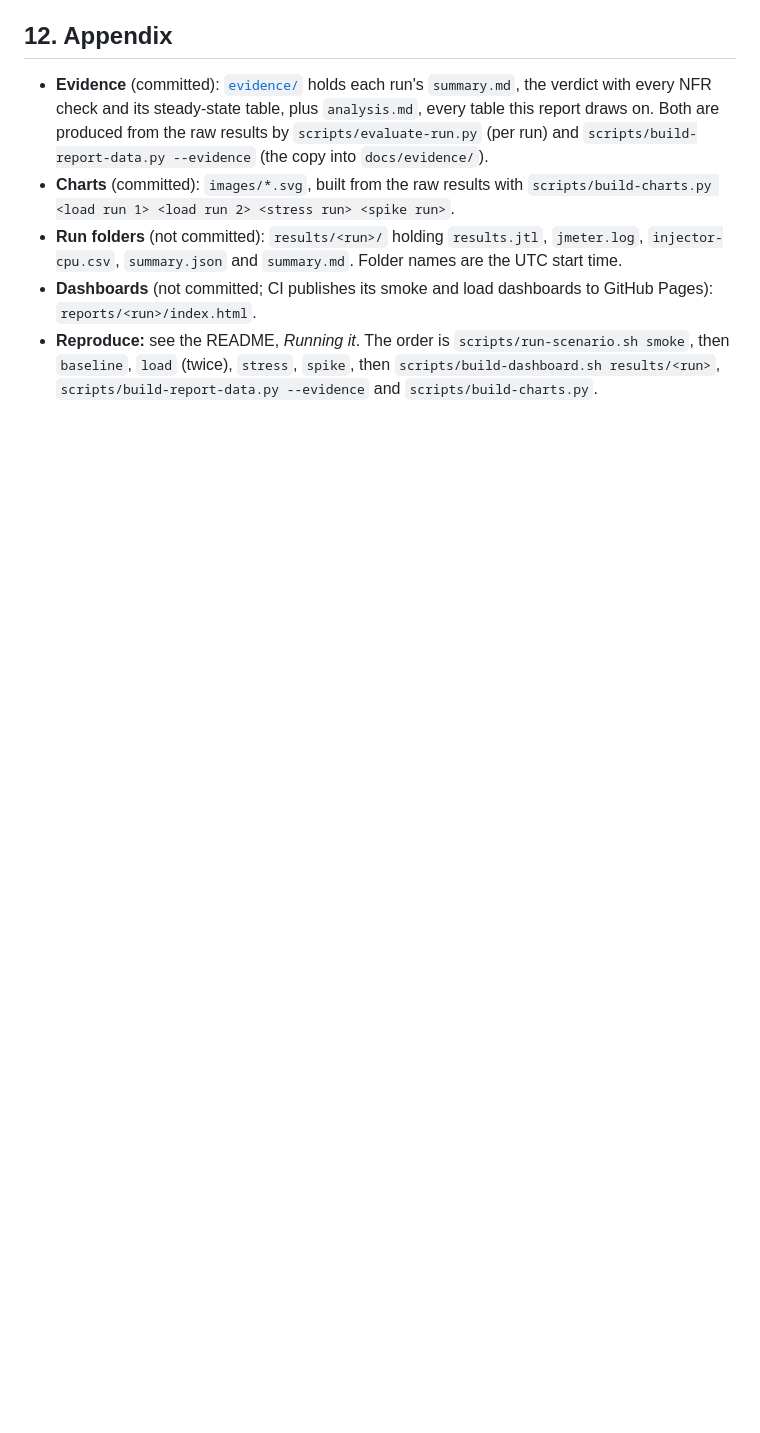
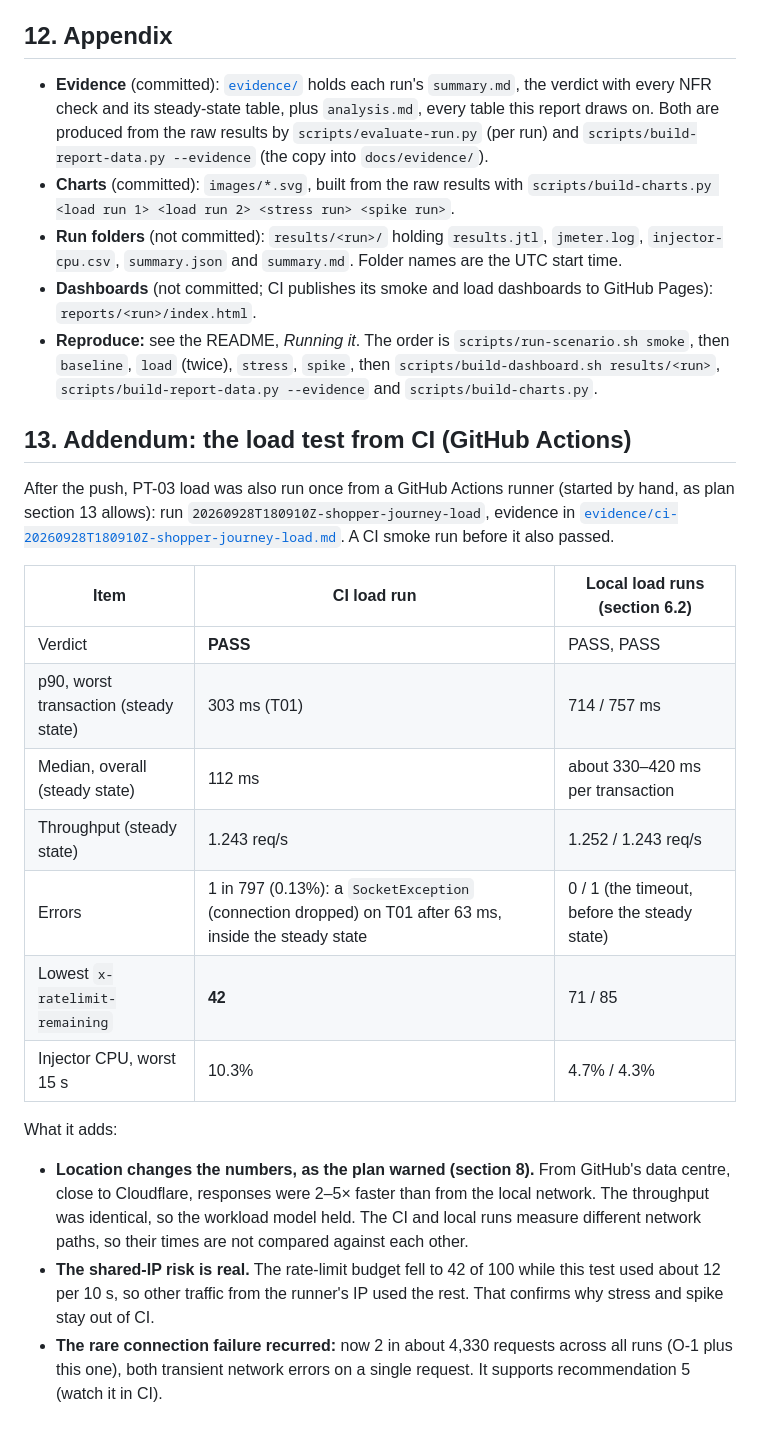
Before and after one commit to Anusreepsuresh074/ecommerce-performance-testing, a Markdown page: docs/test-summary-report.md, the part around one of its changes. Drawn GitHub-style; blank space fills up the shorter version.

```diff
--- a/docs/test-summary-report.md
+++ b/docs/test-summary-report.md
@@ -195,3 +196,22 @@ No run was suspended, repeated or excluded.
 - **Run folders** (not committed): `results/<run>/` holding `results.jtl`, `jmeter.log`, `injector-cpu.csv`, `summary.json` and `summary.md`. Folder names are the UTC start time.
 - **Dashboards** (not committed; CI publishes its smoke and load dashboards to GitHub Pages): `reports/<run>/index.html`.
 - **Reproduce:** see the README, *Running it*. The order is `scripts/run-scenario.sh smoke`, then `baseline`, `load` (twice), `stress`, `spike`, then `scripts/build-dashboard.sh results/<run>`, `scripts/build-report-data.py --evidence` and `scripts/build-charts.py`.
+
+## 13. Addendum: the load test from CI (GitHub Actions)
+
+After the push, PT-03 load was also run once from a GitHub Actions runner (started by hand, as plan section 13 allows): run `20260928T180910Z-shopper-journey-load`, evidence in [`evidence/ci-20260928T180910Z-shopper-journey-load.md`](evidence/ci-20260928T180910Z-shopper-journey-load.md). A CI smoke run before it also passed.
+
+| Item | CI load run | Local load runs (section 6.2) |
+|---|---|---|
+| Verdict | **PASS** | PASS, PASS |
+| p90, worst transaction (steady state) | 303 ms (T01) | 714 / 757 ms |
+| Median, overall (steady state) | 112 ms | about 330–420 ms per transaction |
+| Throughput (steady state) | 1.243 req/s | 1.252 / 1.243 req/s |
+| Errors | 1 in 797 (0.13%): a `SocketException` (connection dropped) on T01 after 63 ms, inside the steady state | 0 / 1 (the timeout, before the steady state) |
+| Lowest `x-ratelimit-remaining` | **42** | 71 / 85 |
+| Injector CPU, worst 15 s | 10.3% | 4.7% / 4.3% |
+
+What it adds:
+- **Location changes the numbers, as the plan warned (section 8).** From GitHub's data centre, close to Cloudflare, responses were 2–5× faster than from the local network. The throughput was identical, so the workload model held. The CI and local runs measure different network paths, so their times are not compared against each other.
+- **The shared-IP risk is real.** The rate-limit budget fell to 42 of 100 while this test used about 12 per 10 s, so other traffic from the runner's IP used the rest. That confirms why stress and spike stay out of CI.
+- **The rare connection failure recurred:** now 2 in about 4,330 requests across all runs (O-1 plus this one), both transient network errors on a single request. It supports recommendation 5 (watch it in CI).
```
Also changed, not shown: other parts of docs/test-summary-report.md (+2 -1 lines), README.md (+2 -0 lines), docs/evidence/ci-20260928T180910Z-shopper-journey-load.md (added, +48 -0 lines).
